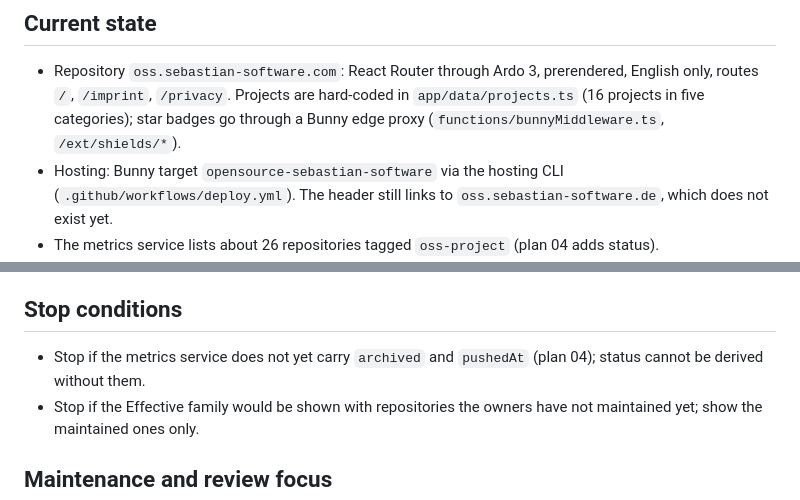
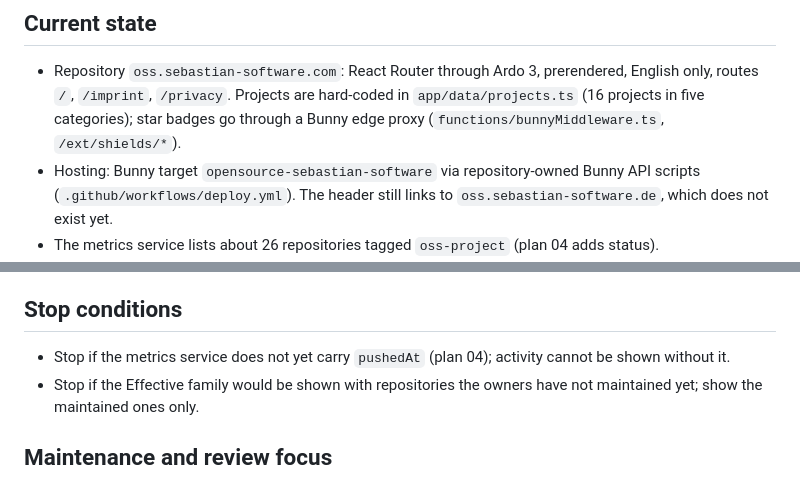
Before and after one commit to sebastian-software/sebastian-websites, a Markdown page: docs/plans/07-open-source-site.md, 2 parts joined by grey strips. Rendered like a GitHub page.

```diff
--- a/docs/plans/07-open-source-site.md
+++ b/docs/plans/07-open-source-site.md
@@ -22,7 +22,7 @@ families their place and actively promotes Consulting.
   only, routes `/`, `/imprint`, `/privacy`. Projects are hard-coded in `app/data/projects.ts`
   (16 projects in five categories); star badges go through a Bunny edge proxy
   (`functions/bunnyMiddleware.ts`, `/ext/shields/*`).
-- Hosting: Bunny target `opensource-sebastian-software` via the hosting CLI
+- Hosting: Bunny target `opensource-sebastian-software` via repository-owned Bunny API scripts
   (`.github/workflows/deploy.yml`). The header still links to `oss.sebastian-software.de`,
   which does not exist yet.
 - The metrics service lists about 26 repositories tagged `oss-project` (plan 04 adds status).
@@ -91,8 +91,8 @@ only when it is retired in plan 10.
 
 ## Stop conditions
 
-- Stop if the metrics service does not yet carry `archived` and `pushedAt` (plan 04); status
-  cannot be derived without them.
+- Stop if the metrics service does not yet carry `pushedAt` (plan 04); activity cannot be
+  shown without it.
 - Stop if the Effective family would be shown with repositories the owners have not
   maintained yet; show the maintained ones only.
 
```
Also changed, not shown: docs/concept/overall-concept.md (+2 -1 lines), docs/plans/04-metrics-skills-section.md (+16 -17 lines).
